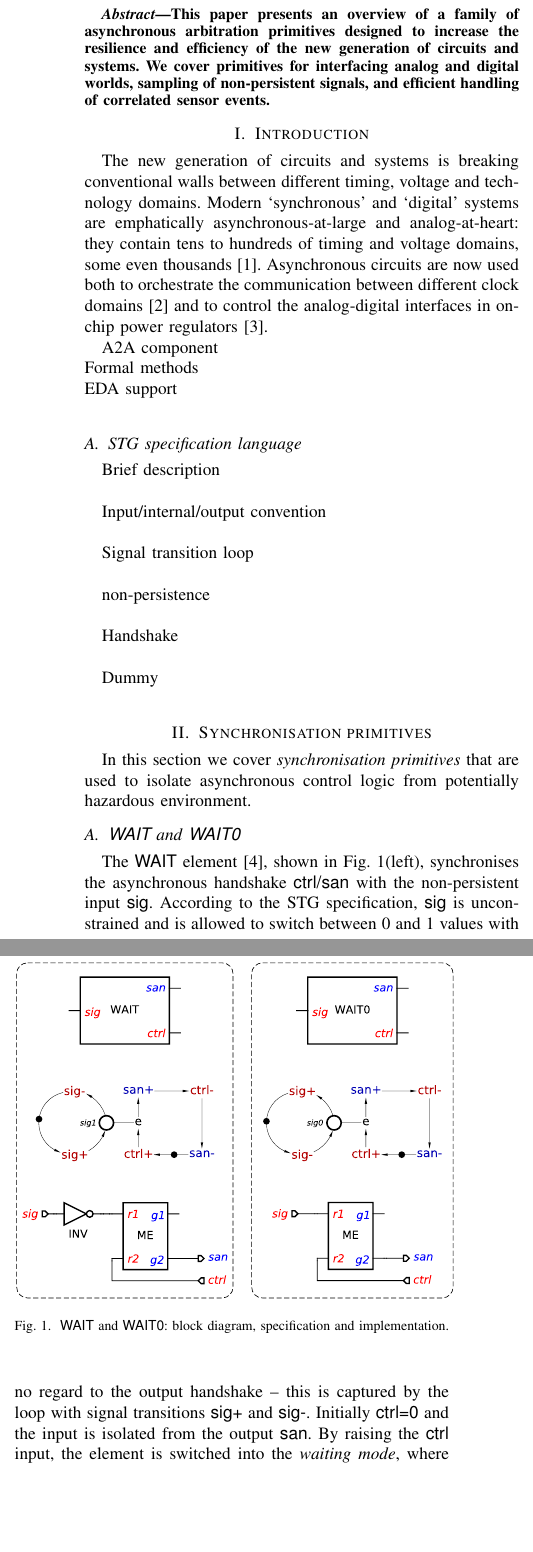
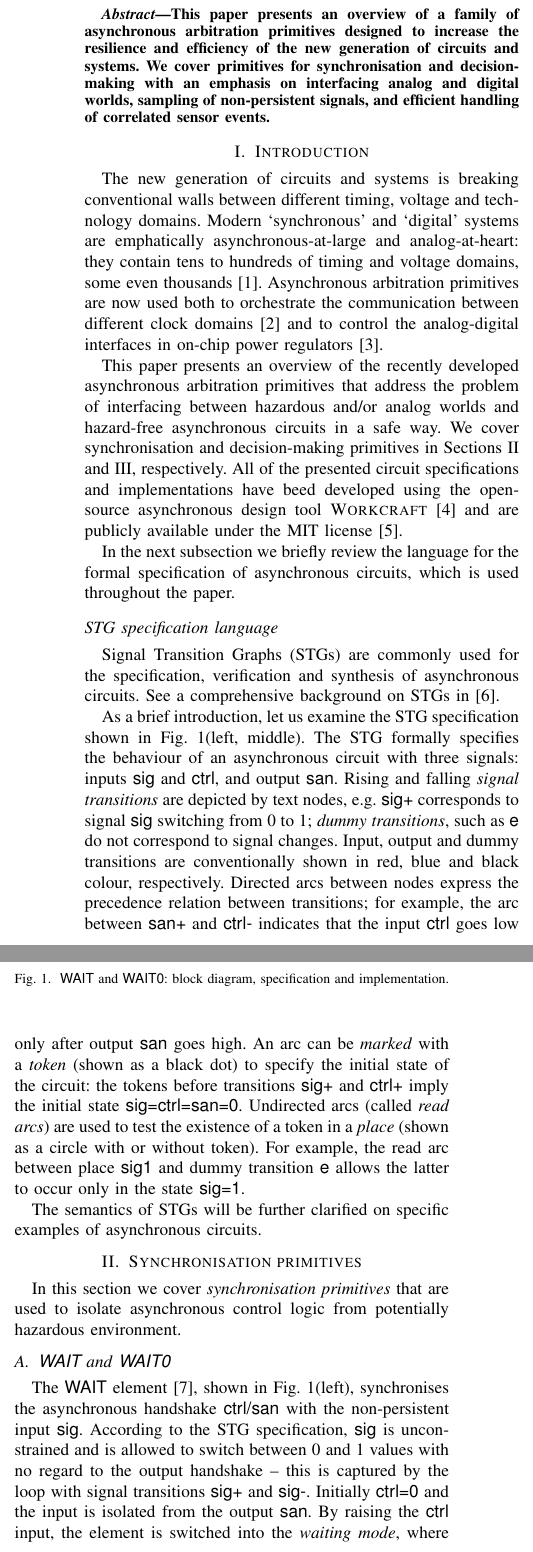
Before and after one commit to ocakgun/arbitration-primitives, a LaTeX paper (doc/main.tex): two parts of the columns of page 1 of 3, joined at a grey line, cut so that both start at the same text, the shorter picture padded with empty space. Compiled offline with pdfLaTeX; a missing font is replaced by an installed copy or a similar font; a LaTeX package or settings file that is missing is left out.

Commit message:
Finish intro

```diff
--- a/doc/main.tex
+++ b/doc/main.tex
@@ -15,11 +15,11 @@
 \maketitle
 
 \begin{abstract}
-This paper presents an overview of a family of asynchronous arbitration
-primitives designed to increase the resilience and efficiency of
-the new generation of circuits and systems. We cover primitives for
-interfacing analog and digital worlds, sampling of non-persistent
-signals, and efficient handling of correlated sensor events.
+This paper presents an overview of a family of asynchronous arbitration primitives designed
+to increase the resilience and efficiency of the new generation of circuits and systems.
+We cover primitives for synchronisation and decision-making with an emphasis on interfacing
+analog and digital worlds, sampling of non-persistent signals, and efficient handling of
+correlated sensor events.
 \end{abstract}
 
 % no keywords
@@ -30,29 +30,67 @@ The new generation of circuits and systems is breaking conventional walls betwee
 different timing, voltage and technology domains. Modern `synchronous' and `digital'
 systems are emphatically asynchronous-at-large and analog-at-heart: they contain tens
 to hundreds of timing and voltage domains, some even thousands~\cite{2017_bohnenstiehl_kilocore}.
-Asynchronous circuits are now used both to orchestrate the communication between different clock
-domains~\cite{2017_jiang_noc} and to control the analog-digital interfaces in on-chip power
-regulators~\cite{2017_sokolov_a4a}.
+Asynchronous arbitration primitives are now used both to orchestrate the communication
+between different clock domains~\cite{2017_jiang_noc} and to control the analog-digital
+interfaces in on-chip power regulators~\cite{2017_sokolov_a4a}.
 
-A2A component\\
-Formal methods\\
-EDA support\\
+% Asynchronous arbitration primitives are key to the
+% resilience and efficiency of these systems.
 
-\subsection{STG specification language}
+This paper presents an overview of the recently developed asynchronous arbitration
+primitives that address the problem of interfacing between hazardous and/or analog
+worlds and hazard-free asynchronous circuits in a safe way. We cover synchronisation and
+decision-making primitives in Sections~\ref{sec-sync} and~\ref{sec-decision}, respectively.
+All of the presented circuit specifications and implementations have beed developed using
+the open-source asynchronous design tool \textsc{Workcraft}~\cite{Workcraft_website} and are
+publicly available under the MIT license~\cite{Arbitration_primitives_github}.
 
-Brief description\\
+% Asynchronous arbiters are notoriously difficult to design, therefore it is essential to
+% use a formal methods for the specification and verification of the ...
 
-Input/internal/output convention\\
+In the next subsection we briefly review the language for the formal specification
+of asynchronous circuits, which is used throughout the paper.
 
-Signal transition loop\\
+\subsection*{STG specification language}\label{sec-stg}
 
-non-persistence\\
+Signal Transition Graphs~(STGs) are commonly used for the specification,
+verification and synthesis of asynchronous circuits. See a comprehensive
+background on STGs in~\cite{2002_cortadella_book}.
 
-Handshake\\
+As a brief introduction, let us examine the STG specification shown in
+Fig.~\ref{fig:wait}(left, middle). The STG formally specifies the behaviour
+of an asynchronous circuit with three signals: inputs \textsf{sig} and \textsf{ctrl},
+and output \textsf{san}. Rising and falling \emph{signal transitions} are depicted by text
+nodes, e.g. \textsf{sig+} corresponds to signal \textsf{sig} switching from~0 to~1;
+\emph{dummy transitions}, such as \textsf{e} do not correspond to signal changes.
+Input, output and dummy transitions are conventionally shown in red, blue and black
+colour, respectively. Directed arcs between nodes express the precedence relation
+between transitions; for example, the arc between \textsf{san+} and \textsf{ctrl-} indicates
+that the input \textsf{ctrl} goes low only after output \textsf{san} goes high.
+An arc can be \emph{marked} with a \emph{token} (shown as a black dot) to specify
+the initial state of the circuit: the tokens before transitions \textsf{sig+} and
+\textsf{ctrl+} imply the initial state \textsf{sig=ctrl=san=0}. Undirected arcs (called
+\emph{read arcs}) are used to test the existence of a token in a \emph{place} (shown as
+a circle with or without token). For example, the read arc between place \textsf{sig1}
+and dummy transition \textsf{e} allows the latter to occur only in the state \textsf{sig=1}.
 
-Dummy\\
+The semantics of STGs will be further clarified on specific examples of asynchronous
+circuits.
 
-\section{Synchronisation primitives}
+% Signal transition loop\\
+% non-persistence\\
+% Handshake\\
+
+\begin{figure}
+\begin{center}
+    \includegraphics[scale=0.23]{fig/WAIT.pdf}
+    \caption{\textsf{WAIT} and \textsf{WAIT0}: block diagram,
+    specification and implementation.}
+    \label{fig:wait}
+\end{center}
+\end{figure}
+
+\section{Synchronisation primitives}\label{sec-sync}
 
 In this section we cover \emph{synchronisation primitives} that are used to
 isolate asynchronous control logic from potentially hazardous environment.
@@ -61,3 +104,6 @@ isolate asynchronous control logic from potentially hazardous environment.
+    \label{fig:rwait}
+\end{center}
+\end{figure*}
 
 The \textsf{WAIT} element~\cite{2015_sokolov_multiphase}, shown in Fig.~\ref{fig:wait}(left),
 synchronises the asynchronous handshake \textsf{ctrl/san} with the non-persistent
@@ -77,15 +123,6 @@ mode can be too short fot the \textsf{WAIT} element to register it, in which cas
 ignored. The non-persistent behaviour and the associated metastability is fully contained
 within the element, guaranteeing a clean hazard-free output.
 
-\begin{figure}
-\begin{center}
-    \includegraphics[scale=0.23]{fig/WAIT.pdf}
-    \caption{\textsf{WAIT} and \textsf{WAIT0}: block diagram,
-    specification and implementation.}
-    \label{fig:wait}
-\end{center}
-\end{figure}
-
 The implementation is based on the \emph{mutual-exclusion (ME)
 element}~\cite{2008_kinniment_synchronisation}, which is well-known and extensively
 studied by the asynchronous circuit design community.
@@ -105,6 +137,3 @@ the implementation are shown in Fig.~\ref{fig:wait}(right).
-    \label{fig:rwait}
-\end{center}
-\end{figure*}
 
 \textsf{RWAIT} and \textsf{RWAIT0} are modifications of the \textsf{WAIT} and \textsf{WAIT0}
 elements, respectively, with a possibility to persistently cancel the waiting request. This
```
Also changed, not shown: doc/publications.bib (+17 -0 lines), doc/main.tex (14 more changed lines).
